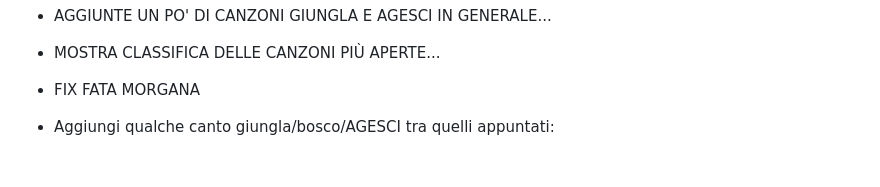
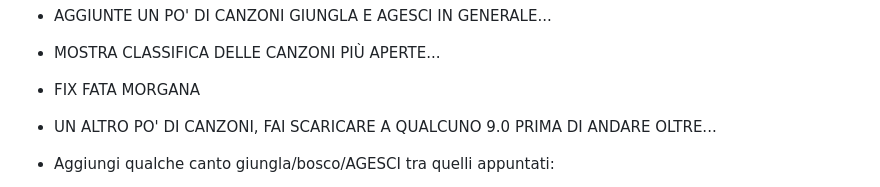
Before and after one commit to roma-150/canzoniere-roma150, a Markdown page: NEXT-STEPS.md, the part around the change. Rendered like a GitHub page; blank space fills up the shorter version.

Commit message:
Aggiornamento canzoniereV1.9.0

```diff
--- a/NEXT-STEPS.md
+++ b/NEXT-STEPS.md
@@ -239,6 +239,7 @@ v1.9.1
 - AGGIUNTE UN PO' DI CANZONI GIUNGLA E AGESCI IN GENERALE...
 - MOSTRA CLASSIFICA DELLE CANZONI PIÙ APERTE...
 - FIX FATA MORGANA
+- UN ALTRO PO' DI CANZONI, FAI SCARICARE A QUALCUNO 9.0 PRIMA DI ANDARE OLTRE...
 
 
 
```
